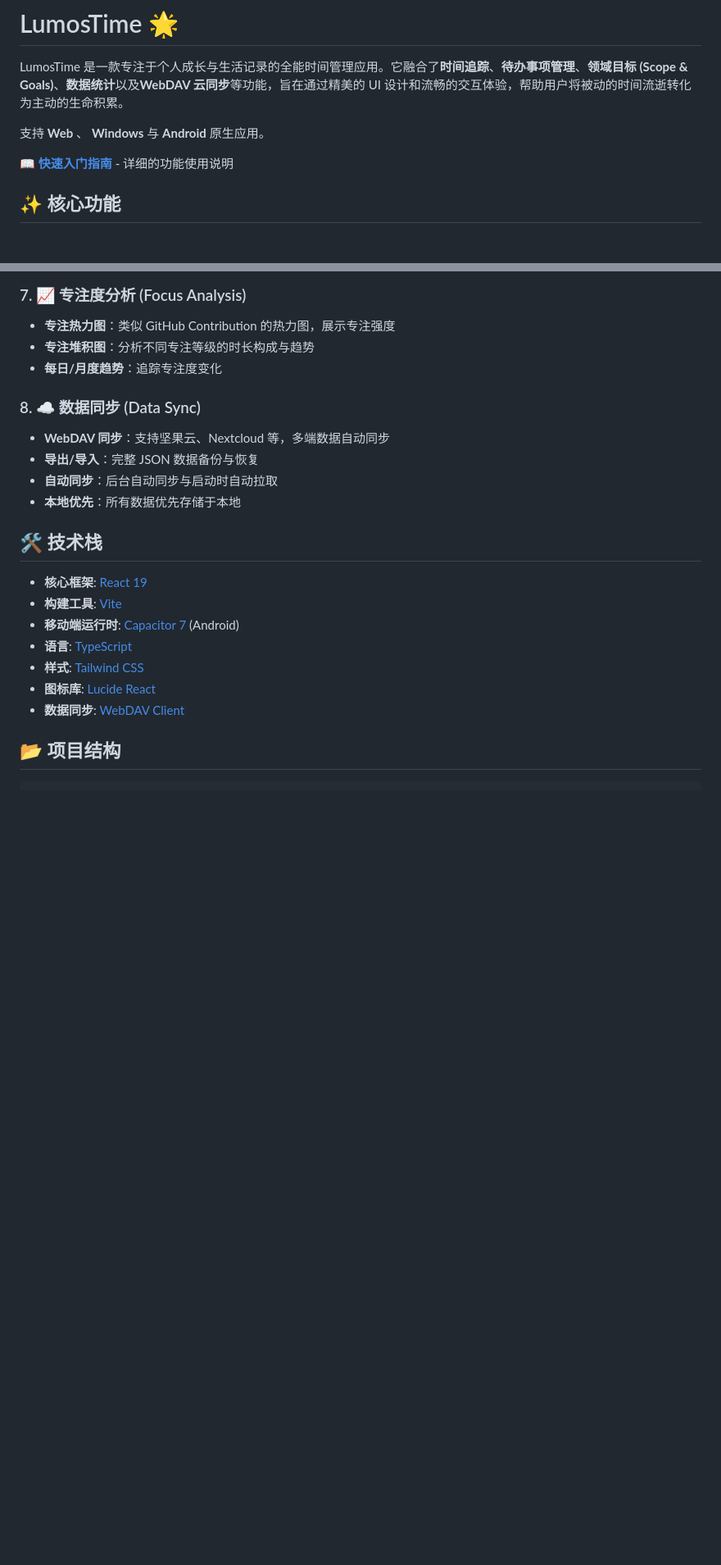
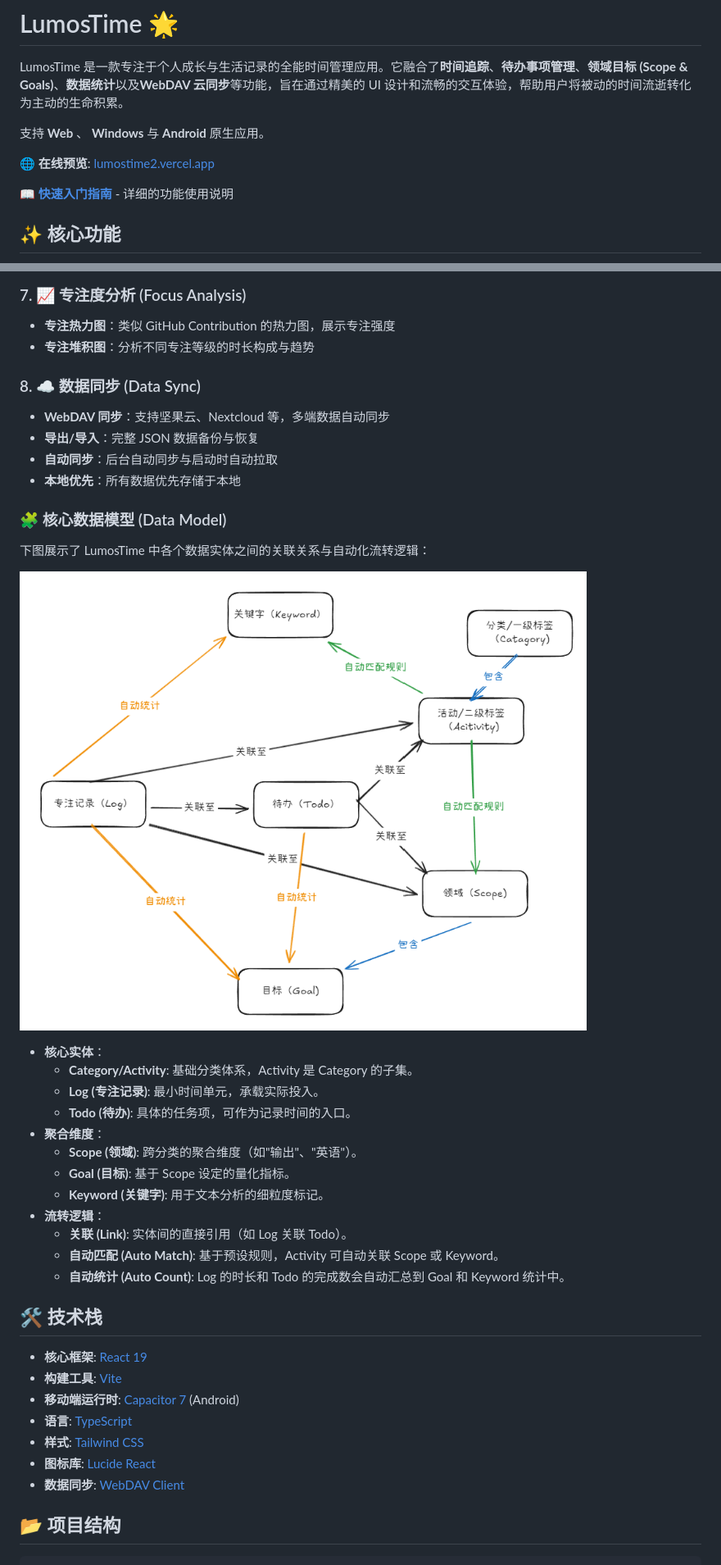
Before and after one commit to mistycrown/lumostime2, a Markdown page: README.md, 2 parts joined by grey strips. Shown at 82% size. GitHub-like rendering; pictures changed too: static/989fa351f36f3b2e0d3c12a63b6d298e.png (added); blank space fills up the shorter version.

```diff
--- a/README.md
+++ b/README.md
@@ -3,6 +3,8 @@
 LumosTime 是一款专注于个人成长与生活记录的全能时间管理应用。它融合了**时间追踪**、**待办事项管理**、**领域目标 (Scope & Goals)**、**数据统计**以及**WebDAV 云同步**等功能，旨在通过精美的 UI 设计和流畅的交互体验，帮助用户将被动的时间流逝转化为主动的生命积累。
 
 支持 **Web** 、 **Windows** 与 **Android** 原生应用。
+
+🌐 **在线预览**: [lumostime2.vercel.app](https://lumostime2.vercel.app)
 
 📖 **[快速入门指南](./USER_GUIDE.md)** - 详细的功能使用说明
 
@@ -50,13 +52,33 @@ LumosTime 是一款专注于个人成长与生活记录的全能时间管理应
 ### 7. 📈 专注度分析 (Focus Analysis)
 - **专注热力图**：类似 GitHub Contribution 的热力图，展示专注强度
 - **专注堆积图**：分析不同专注等级的时长构成与趋势
-- **每日/月度趋势**：追踪专注度变化
 
 ### 8. ☁️ 数据同步 (Data Sync)
 - **WebDAV 同步**：支持坚果云、Nextcloud 等，多端数据自动同步
 - **导出/导入**：完整 JSON 数据备份与恢复
 - **自动同步**：后台自动同步与启动时自动拉取
 - **本地优先**：所有数据优先存储于本地
+
+
+### 🧩 核心数据模型 (Data Model)
+
+下图展示了 LumosTime 中各个数据实体之间的关联关系与自动化流转逻辑：
+
+![LumosTime Data Model](static/989fa351f36f3b2e0d3c12a63b6d298e.png)
+
+- **核心实体**：
+  - **Category/Activity**: 基础分类体系，Activity 是 Category 的子集。
+  - **Log (专注记录)**: 最小时间单元，承载实际投入。
+  - **Todo (待办)**: 具体的任务项，可作为记录时间的入口。
+- **聚合维度**：
+  - **Scope (领域)**: 跨分类的聚合维度（如"输出"、"英语"）。
+  - **Goal (目标)**: 基于 Scope 设定的量化指标。
+  - **Keyword (关键字)**: 用于文本分析的细粒度标记。
+- **流转逻辑**：
+  - **关联 (Link)**: 实体间的直接引用（如 Log 关联 Todo）。
+  - **自动匹配 (Auto Match)**: 基于预设规则，Activity 可自动关联 Scope 或 Keyword。
+  - **自动统计 (Auto Count)**: Log 的时长和 Todo 的完成数会自动汇总到 Goal 和 Keyword 统计中。
+
 
 ## 🛠️ 技术栈
 
```
